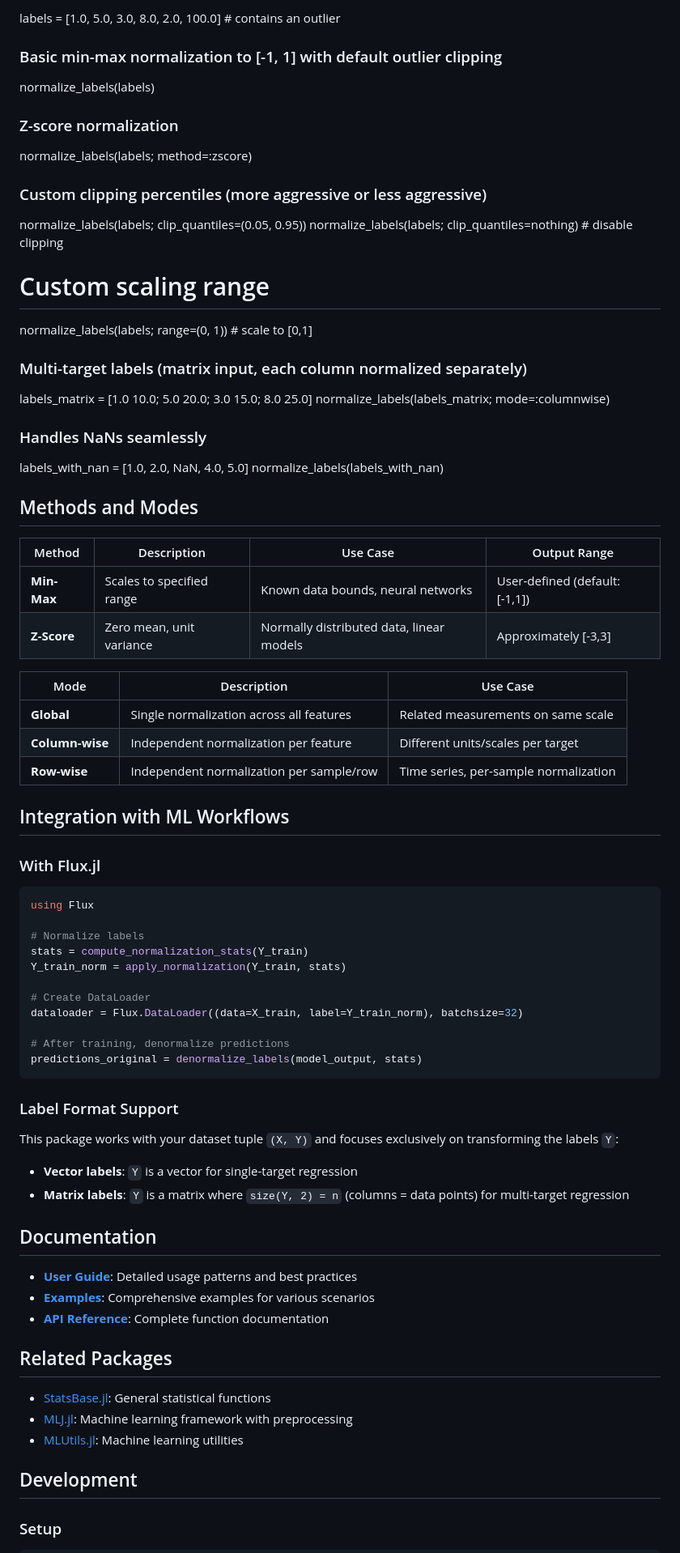
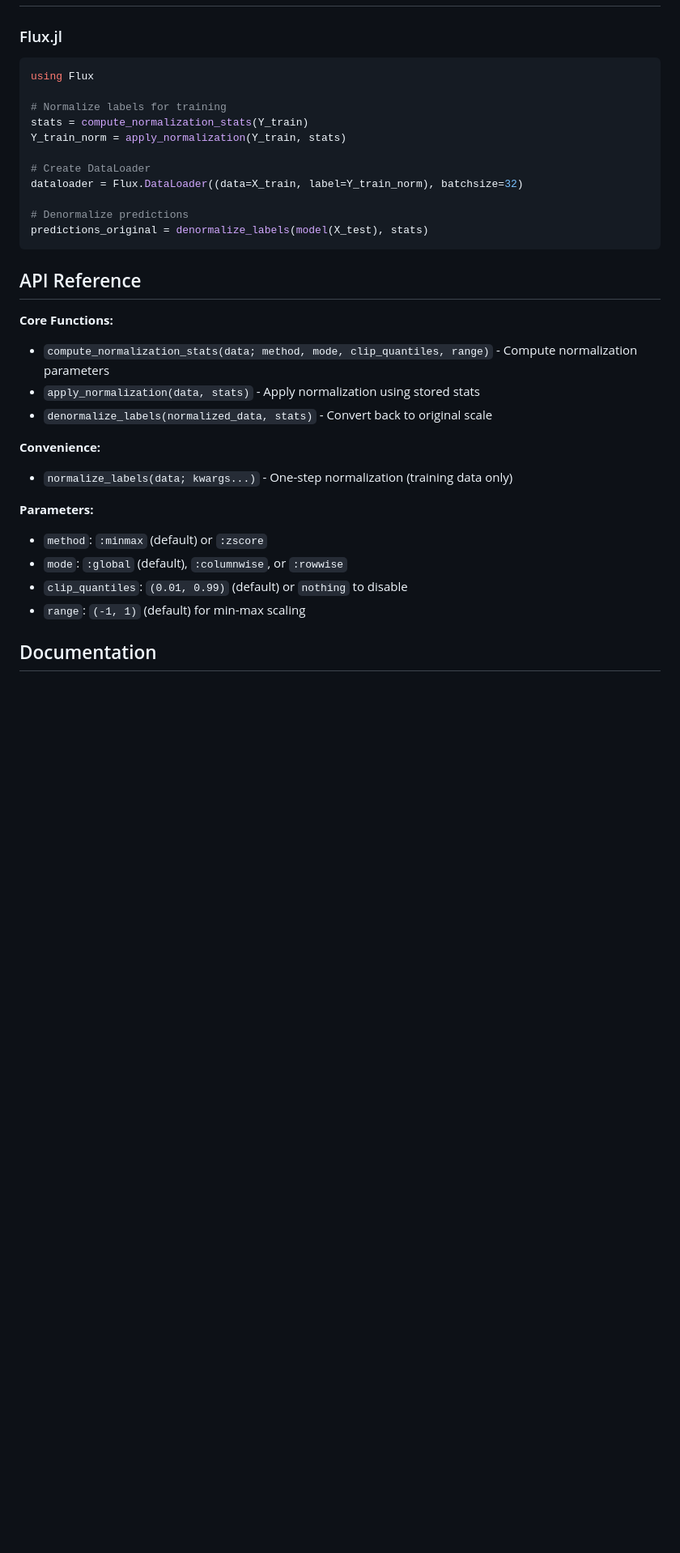
Before and after one commit to kchu25/RealLabelNormalization.jl, a Markdown page: README.md, the part around the change printed below. Shown: that part at 81% size. Rendered like a GitHub page; blank space fills up the shorter version.

````diff
--- a/README.md
+++ b/README.md
@@ -139,77 +114,33 @@ normalized_nan = apply_normalization(mat_nan, stats_nan)
-labels = [1.0, 5.0, 3.0, 8.0, 2.0, 100.0]  # contains an outlier
-
-### Basic min-max normalization to [-1, 1] with default outlier clipping
-normalize_labels(labels)
-
-### Z-score normalization
-normalize_labels(labels; method=:zscore)
-
-### Custom clipping percentiles (more aggressive or less aggressive)
-normalize_labels(labels; clip_quantiles=(0.05, 0.95))
-normalize_labels(labels; clip_quantiles=nothing)   # disable clipping
-
-# Custom scaling range
-normalize_labels(labels; range=(0, 1))             # scale to [0,1]
-
-### Multi-target labels (matrix input, each column normalized separately)
-labels_matrix = [1.0 10.0; 5.0 20.0; 3.0 15.0; 8.0 25.0]
-normalize_labels(labels_matrix; mode=:columnwise)
-
-### Handles NaNs seamlessly
-labels_with_nan = [1.0, 2.0, NaN, 4.0, 5.0]
-normalize_labels(labels_with_nan)
-
-## Methods and Modes
-
-| Method | Description | Use Case | Output Range |
-|--------|-------------|----------|--------------|
-| **Min-Max** | Scales to specified range | Known data bounds, neural networks | User-defined (default: [-1,1]) |
-| **Z-Score** | Zero mean, unit variance | Normally distributed data, linear models | Approximately [-3,3] |
-
-| Mode | Description | Use Case |
-|------|-------------|----------|
-| **Global** | Single normalization across all features | Related measurements on same scale |
-| **Column-wise** | Independent normalization per feature | Different units/scales per target |
-| **Row-wise** | Independent normalization per sample/row | Time series, per-sample normalization |
-
-## Integration with ML Workflows
-
-### With Flux.jl
-
+### Flux.jl
 ```julia
 using Flux
 
-# Normalize labels
+# Normalize labels for training
 stats = compute_normalization_stats(Y_train)
 Y_train_norm = apply_normalization(Y_train, stats)
 
 # Create DataLoader
 dataloader = Flux.DataLoader((data=X_train, label=Y_train_norm), batchsize=32)
 
-# After training, denormalize predictions
-predictions_original = denormalize_labels(model_output, stats)
+# Denormalize predictions
+predictions_original = denormalize_labels(model(X_test), stats)
 ```
 
-### Label Format Support
+## API Reference
 
-This package works with your dataset tuple `(X, Y)` and focuses exclusively on transforming the labels `Y`:
+**Core Functions:**
+- `compute_normalization_stats(data; method, mode, clip_quantiles, range)` - Compute normalization parameters
+- `apply_normalization(data, stats)` - Apply normalization using stored stats
+- `denormalize_labels(normalized_data, stats)` - Convert back to original scale
 
-- **Vector labels**: `Y` is a vector for single-target regression
-- **Matrix labels**: `Y` is a matrix where `size(Y, 2) = n` (columns = data points) for multi-target regression
+**Convenience:**
+- `normalize_labels(data; kwargs...)` - One-step normalization (training data only)
+
+**Parameters:**
+- `method`: `:minmax` (default) or `:zscore`
+- `mode`: `:global` (default), `:columnwise`, or `:rowwise`
+- `clip_quantiles`: `(0.01, 0.99)` (default) or `nothing` to disable
+- `range`: `(-1, 1)` (default) for min-max scaling
 
 ## Documentation
 
-- [**User Guide**](https://kchu25.github.io/RealLabelNormalization.jl/dev/guide/): Detailed usage patterns and best practices
-- [**Examples**](https://kchu25.github.io/RealLabelNormalization.jl/dev/examples/): Comprehensive examples for various scenarios
-- [**API Reference**](https://kchu25.github.io/RealLabelNormalization.jl/dev/api/): Complete function documentation
-
-## Related Packages
-
-- [StatsBase.jl](https://github.com/JuliaStats/StatsBase.jl): General statistical functions
-- [MLJ.jl](https://github.com/alan-turing-institute/MLJ.jl): Machine learning framework with preprocessing
-- [MLUtils.jl](https://github.com/JuliaML/MLUtils.jl): Machine learning utilities
-
-## Development
-
-### Setup
-
````
Also changed, not shown: other parts of README.md (+79 -117 lines).
